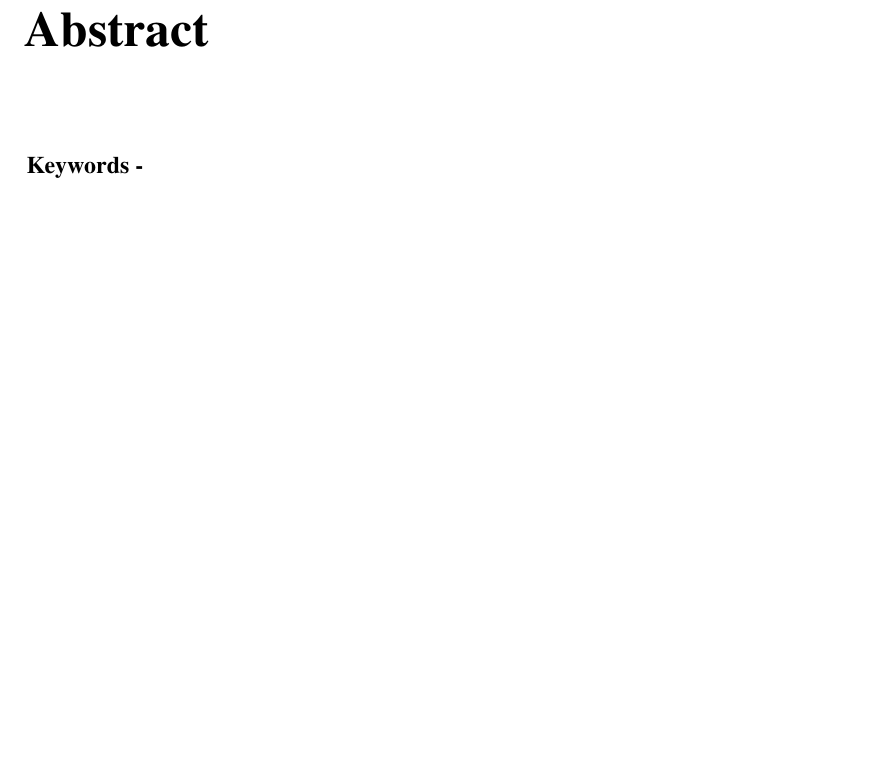
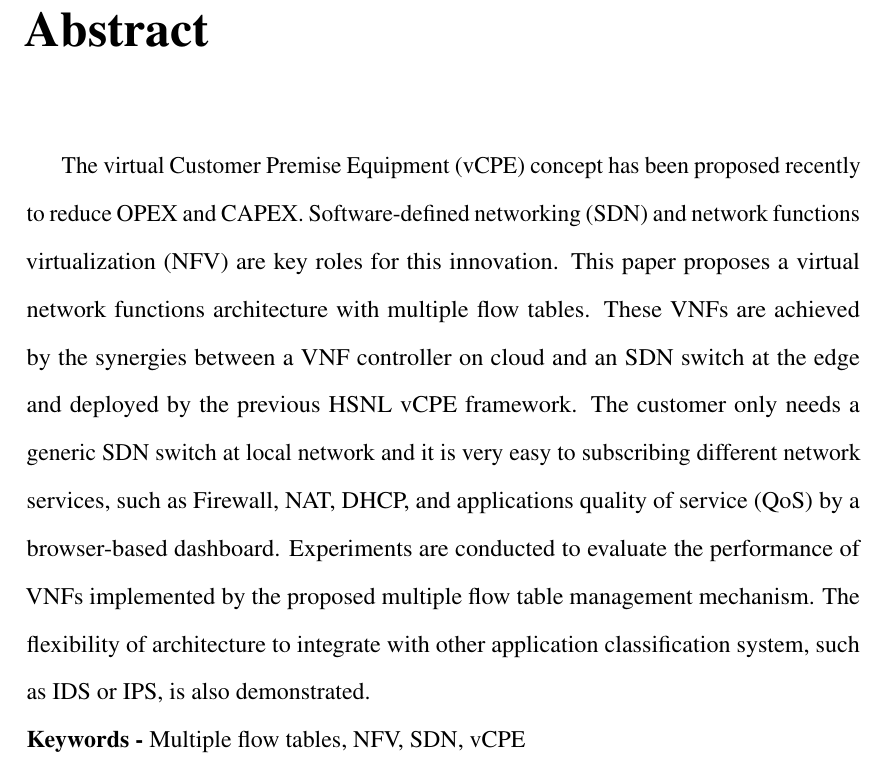
Before and after one commit to vicky-sunshine/master-thesis, a LaTeX document (template.tex, which reads chapter/abstract.tex): part of page 2 of 39, cut so that both start at the same text, the shorter picture padded with empty space. Compiled offline with pdfLaTeX.

Commit message:
add abstract

```diff
--- a/chapter/abstract.tex
+++ b/chapter/abstract.tex
@@ -1,6 +1,4 @@
 \chapter*{Abstract}
+The virtual Customer Premise Equipment (vCPE) concept has been proposed recently to reduce OPEX and CAPEX. Software-defined networking (SDN) and network functions virtualization (NFV) are key roles for this innovation. This paper proposes a virtual network functions architecture with multiple flow tables. These VNFs are achieved by the synergies between a VNF controller on cloud and an SDN switch at the edge and deployed by the previous HSNL vCPE framework. The customer only needs a generic SDN switch at local network and it is very easy to subscribing different network services, such as Firewall, NAT,  DHCP, and applications quality of service (QoS) by a browser-based dashboard. Experiments are conducted to evaluate the performance of VNFs implemented by the proposed multiple flow table management mechanism. The flexibility of architecture to integrate with other application classification system, such as IDS or IPS, is also demonstrated.
 
-
-% {\let\thefootnote\relax\footnotetext{\ThankOne}}
-
-\noindent \textbf{Keywords -}{}
+\noindent \textbf{Keywords - }{Multiple flow tables, NFV, SDN, vCPE }
```
